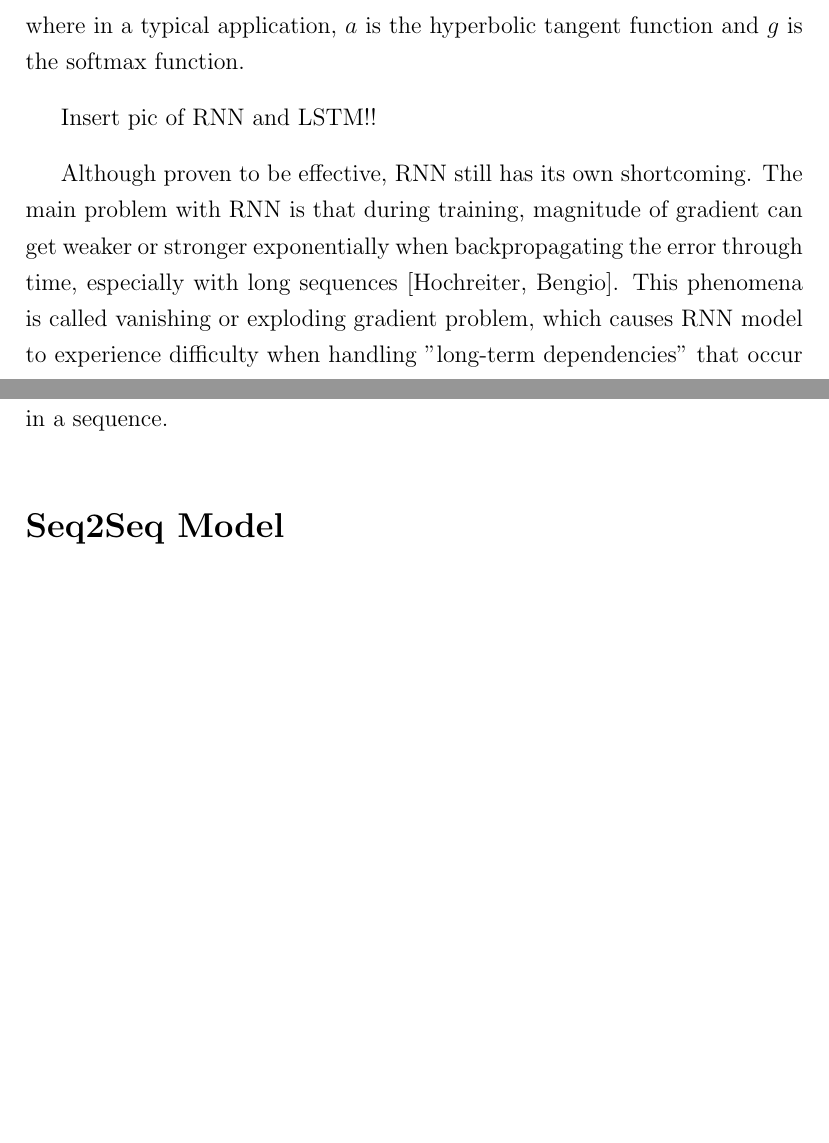
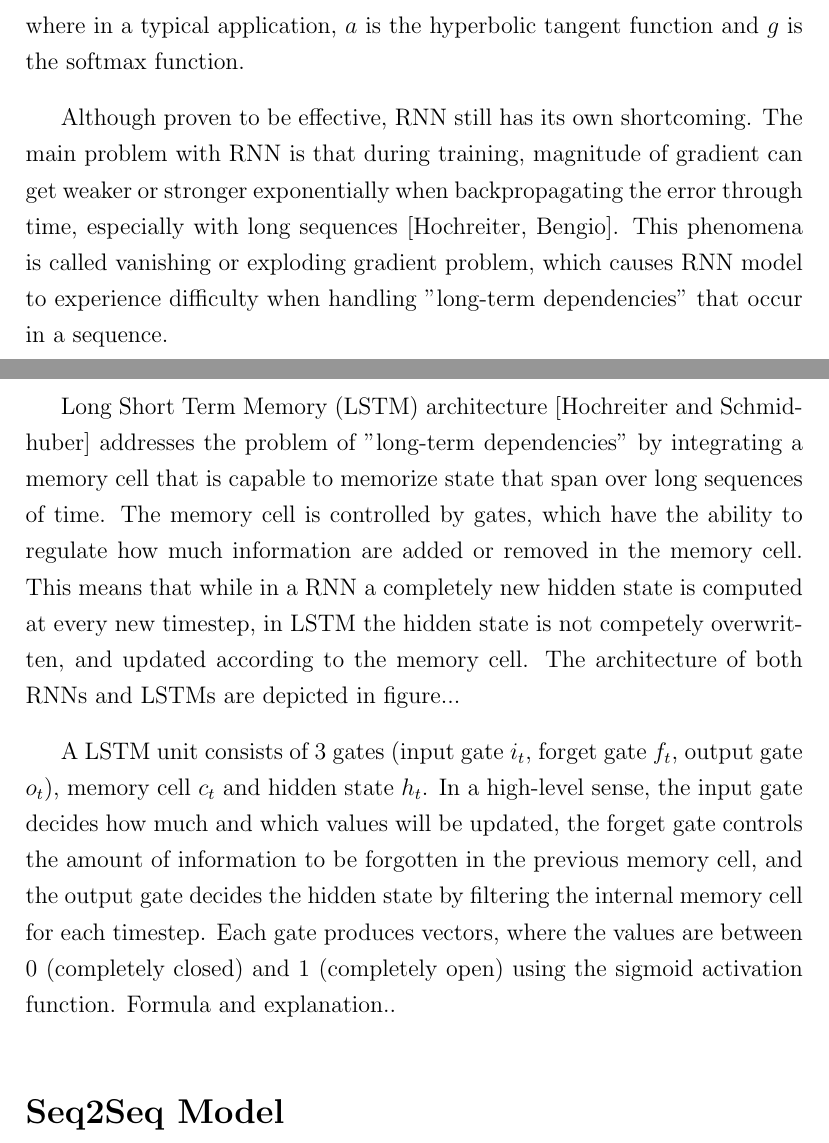
Before and after one commit to pkhdipraja/nlp-highlights, a LaTeX document (seq2seq.tex): two parts of pages 3 and 4 of 4, joined at a grey line, cut so that both start at the same text, the shorter picture padded with empty space. Compiled offline with pdfLaTeX.

Commit message:
Added LSTM

```diff
--- a/seq2seq.tex
+++ b/seq2seq.tex
@@ -53,9 +53,12 @@ y_{t} &= g(W_{y}h_{t} + b_{y})
 \end{align*}
 where in a typical application, $a$ is the hyperbolic tangent function and $g$ is the softmax function.
 
-Insert pic of RNN and LSTM!!
+Although proven to be effective, RNN still has its own shortcoming. The main problem with RNN is that during training, magnitude of gradient can get weaker or stronger exponentially when backpropagating the error through time, especially with long sequences [Hochreiter, Bengio]. This phenomena is called vanishing or exploding gradient problem, which causes RNN model to experience difficulty when handling "long-term dependencies" that occur in a sequence.
 
-Although proven to be effective, RNN still has its own shortcoming. The main problem with RNN is that during training, magnitude of gradient can get weaker or stronger exponentially when backpropagating the error through time, especially with long sequences [Hochreiter, Bengio]. This phenomena is called vanishing or exploding gradient problem, which causes RNN model to experience difficulty when handling "long-term dependencies" that occur in a sequence.
+Long Short Term Memory (LSTM) architecture [Hochreiter and Schmidhuber] addresses the problem of "long-term dependencies" by integrating a memory cell that is capable to memorize state that span over long sequences of time. The memory cell is controlled by gates, which have the ability to regulate how much information are added or removed in the memory cell. This means that while in a RNN a completely new hidden state is computed at every new timestep, in LSTM the hidden state is not competely overwritten, and updated according to the memory cell. The architecture of both RNNs and LSTMs are depicted in figure...
+
+A LSTM unit consists of 3 gates (input gate $i_{t}$, forget gate $f_{t}$, output gate $o_{t}$), memory cell $c_{t}$ and hidden state $h_{t}$. In a high-level sense, the input gate decides how much and which values will be updated, the forget gate controls the amount of information to be forgotten in the previous memory cell, and the output gate decides the hidden state by filtering the internal memory cell for each timestep. Each gate produces vectors, where the values are between 0 (completely closed) and 1 (completely open) using the sigmoid activation function. Formula and explanation..
+
 
 
 
```
Also changed, not shown: seq2seq.pdf.
